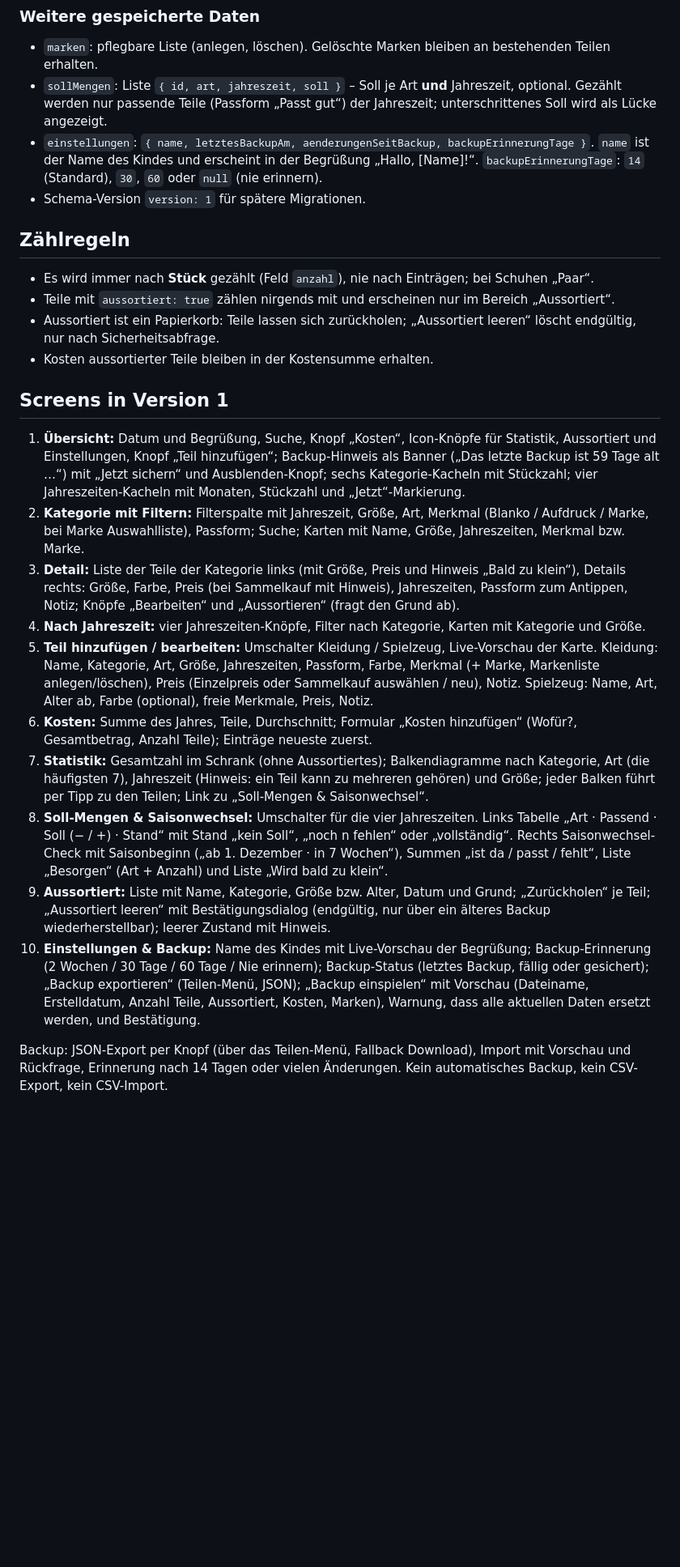
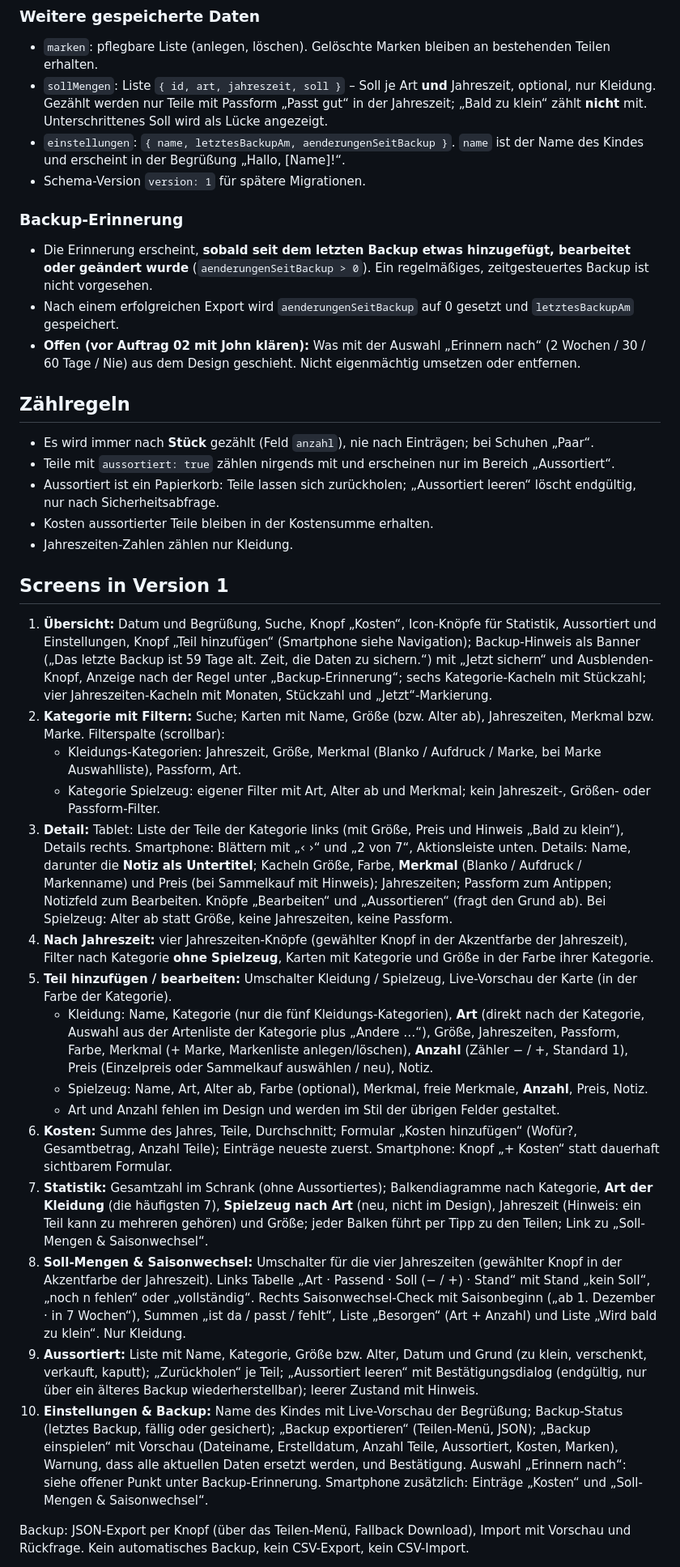
Before and after one commit to Konstantin-debug-2214/Kindergarderobe, a Markdown page: CLAUDE.md, the part around one of its changes. Shown at 81% size. Drawn GitHub-style; blank space fills up the shorter version.

```diff
--- a/CLAUDE.md
+++ b/CLAUDE.md
@@ -110,9 +142,15 @@ Die aktuelle Jahreszeit wird aus dem Datum bestimmt und mit „Jetzt“ markiert
 ### Weitere gespeicherte Daten
 
 - `marken`: pflegbare Liste (anlegen, löschen). Gelöschte Marken bleiben an bestehenden Teilen erhalten.
-- `sollMengen`: Liste `{ id, art, jahreszeit, soll }` – Soll je Art **und** Jahreszeit, optional. Gezählt werden nur passende Teile (Passform „Passt gut“) der Jahreszeit; unterschrittenes Soll wird als Lücke angezeigt.
-- `einstellungen`: `{ name, letztesBackupAm, aenderungenSeitBackup, backupErinnerungTage }`. `name` ist der Name des Kindes und erscheint in der Begrüßung „Hallo, [Name]!“. `backupErinnerungTage`: `14` (Standard), `30`, `60` oder `null` (nie erinnern).
+- `sollMengen`: Liste `{ id, art, jahreszeit, soll }` – Soll je Art **und** Jahreszeit, optional, nur Kleidung. Gezählt werden nur Teile mit Passform „Passt gut“ in der Jahreszeit; „Bald zu klein“ zählt **nicht** mit. Unterschrittenes Soll wird als Lücke angezeigt.
+- `einstellungen`: `{ name, letztesBackupAm, aenderungenSeitBackup }`. `name` ist der Name des Kindes und erscheint in der Begrüßung „Hallo, [Name]!“.
 - Schema-Version `version: 1` für spätere Migrationen.
+
+### Backup-Erinnerung
+
+- Die Erinnerung erscheint, **sobald seit dem letzten Backup etwas hinzugefügt, bearbeitet oder geändert wurde** (`aenderungenSeitBackup > 0`). Ein regelmäßiges, zeitgesteuertes Backup ist nicht vorgesehen.
+- Nach einem erfolgreichen Export wird `aenderungenSeitBackup` auf 0 gesetzt und `letztesBackupAm` gespeichert.
+- **Offen (vor Auftrag 02 mit John klären):** Was mit der Auswahl „Erinnern nach“ (2 Wochen / 30 / 60 Tage / Nie) aus dem Design geschieht. Nicht eigenmächtig umsetzen oder entfernen.
 
 ## Zählregeln
 
@@ -120,19 +158,25 @@ Die aktuelle Jahreszeit wird aus dem Datum bestimmt und mit „Jetzt“ markiert
 - Teile mit `aussortiert: true` zählen nirgends mit und erscheinen nur im Bereich „Aussortiert“.
 - Aussortiert ist ein Papierkorb: Teile lassen sich zurückholen; „Aussortiert leeren“ löscht endgültig, nur nach Sicherheitsabfrage.
 - Kosten aussortierter Teile bleiben in der Kostensumme erhalten.
+- Jahreszeiten-Zahlen zählen nur Kleidung.
 
 ## Screens in Version 1
 
-1. **Übersicht:** Datum und Begrüßung, Suche, Knopf „Kosten“, Icon-Knöpfe für Statistik, Aussortiert und Einstellungen, Knopf „Teil hinzufügen“; Backup-Hinweis als Banner („Das letzte Backup ist 59 Tage alt …“) mit „Jetzt sichern“ und Ausblenden-Knopf; sechs Kategorie-Kacheln mit Stückzahl; vier Jahreszeiten-Kacheln mit Monaten, Stückzahl und „Jetzt“-Markierung.
-2. **Kategorie mit Filtern:** Filterspalte mit Jahreszeit, Größe, Art, Merkmal (Blanko / Aufdruck / Marke, bei Marke Auswahlliste), Passform; Suche; Karten mit Name, Größe, Jahreszeiten, Merkmal bzw. Marke.
-3. **Detail:** Liste der Teile der Kategorie links (mit Größe, Preis und Hinweis „Bald zu klein“), Details rechts: Größe, Farbe, Preis (bei Sammelkauf mit Hinweis), Jahreszeiten, Passform zum Antippen, Notiz; Knöpfe „Bearbeiten“ und „Aussortieren“ (fragt den Grund ab).
-4. **Nach Jahreszeit:** vier Jahreszeiten-Knöpfe, Filter nach Kategorie, Karten mit Kategorie und Größe.
-5. **Teil hinzufügen / bearbeiten:** Umschalter Kleidung / Spielzeug, Live-Vorschau der Karte. Kleidung: Name, Kategorie, Art, Größe, Jahreszeiten, Passform, Farbe, Merkmal (+ Marke, Markenliste anlegen/löschen), Preis (Einzelpreis oder Sammelkauf auswählen / neu), Notiz. Spielzeug: Name, Art, Alter ab, Farbe (optional), freie Merkmale, Preis, Notiz.
-6. **Kosten:** Summe des Jahres, Teile, Durchschnitt; Formular „Kosten hinzufügen“ (Wofür?, Gesamtbetrag, Anzahl Teile); Einträge neueste zuerst.
-7. **Statistik:** Gesamtzahl im Schrank (ohne Aussortiertes); Balkendiagramme nach Kategorie, Art (die häufigsten 7), Jahreszeit (Hinweis: ein Teil kann zu mehreren gehören) und Größe; jeder Balken führt per Tipp zu den Teilen; Link zu „Soll-Mengen & Saisonwechsel“.
-8. **Soll-Mengen & Saisonwechsel:** Umschalter für die vier Jahreszeiten. Links Tabelle „Art · Passend · Soll (− / +) · Stand“ mit Stand „kein Soll“, „noch n fehlen“ oder „vollständig“. Rechts Saisonwechsel-Check mit Saisonbeginn („ab 1. Dezember · in 7 Wochen“), Summen „ist da / passt / fehlt“, Liste „Besorgen“ (Art + Anzahl) und Liste „Wird bald zu klein“.
-9. **Aussortiert:** Liste mit Name, Kategorie, Größe bzw. Alter, Datum und Grund; „Zurückholen“ je Teil; „Aussortiert leeren“ mit Bestätigungsdialog (endgültig, nur über ein älteres Backup wiederherstellbar); leerer Zustand mit Hinweis.
-10. **Einstellungen & Backup:** Name des Kindes mit Live-Vorschau der Begrüßung; Backup-Erinnerung (2 Wochen / 30 Tage / 60 Tage / Nie erinnern); Backup-Status (letztes Backup, fällig oder gesichert); „Backup exportieren“ (Teilen-Menü, JSON); „Backup einspielen“ mit Vorschau (Dateiname, Erstelldatum, Anzahl Teile, Aussortiert, Kosten, Marken), Warnung, dass alle aktuellen Daten ersetzt werden, und Bestätigung.
+1. **Übersicht:** Datum und Begrüßung, Suche, Knopf „Kosten“, Icon-Knöpfe für Statistik, Aussortiert und Einstellungen, Knopf „Teil hinzufügen“ (Smartphone siehe Navigation); Backup-Hinweis als Banner („Das letzte Backup ist 59 Tage alt. Zeit, die Daten zu sichern.“) mit „Jetzt sichern“ und Ausblenden-Knopf, Anzeige nach der Regel unter „Backup-Erinnerung“; sechs Kategorie-Kacheln mit Stückzahl; vier Jahreszeiten-Kacheln mit Monaten, Stückzahl und „Jetzt“-Markierung.
+2. **Kategorie mit Filtern:** Suche; Karten mit Name, Größe (bzw. Alter ab), Jahreszeiten, Merkmal bzw. Marke. Filterspalte (scrollbar):
+   - Kleidungs-Kategorien: Jahreszeit, Größe, Merkmal (Blanko / Aufdruck / Marke, bei Marke Auswahlliste), Passform, Art.
+   - Kategorie Spielzeug: eigener Filter mit Art, Alter ab und Merkmal; kein Jahreszeit-, Größen- oder Passform-Filter.
+3. **Detail:** Tablet: Liste der Teile der Kategorie links (mit Größe, Preis und Hinweis „Bald zu klein“), Details rechts. Smartphone: Blättern mit „‹ ›“ und „2 von 7“, Aktionsleiste unten. Details: Name, darunter die **Notiz als Untertitel**; Kacheln Größe, Farbe, **Merkmal** (Blanko / Aufdruck / Markenname) und Preis (bei Sammelkauf mit Hinweis); Jahreszeiten; Passform zum Antippen; Notizfeld zum Bearbeiten. Knöpfe „Bearbeiten“ und „Aussortieren“ (fragt den Grund ab). Bei Spielzeug: Alter ab statt Größe, keine Jahreszeiten, keine Passform.
+4. **Nach Jahreszeit:** vier Jahreszeiten-Knöpfe (gewählter Knopf in der Akzentfarbe der Jahreszeit), Filter nach Kategorie **ohne Spielzeug**, Karten mit Kategorie und Größe in der Farbe ihrer Kategorie.
+5. **Teil hinzufügen / bearbeiten:** Umschalter Kleidung / Spielzeug, Live-Vorschau der Karte (in der Farbe der Kategorie).
+   - Kleidung: Name, Kategorie (nur die fünf Kleidungs-Kategorien), **Art** (direkt nach der Kategorie, Auswahl aus der Artenliste der Kategorie plus „Andere …“), Größe, Jahreszeiten, Passform, Farbe, Merkmal (+ Marke, Markenliste anlegen/löschen), **Anzahl** (Zähler − / +, Standard 1), Preis (Einzelpreis oder Sammelkauf auswählen / neu), Notiz.
+   - Spielzeug: Name, Art, Alter ab, Farbe (optional), Merkmal, freie Merkmale, **Anzahl**, Preis, Notiz.
+   - Art und Anzahl fehlen im Design und werden im Stil der übrigen Felder gestaltet.
+6. **Kosten:** Summe des Jahres, Teile, Durchschnitt; Formular „Kosten hinzufügen“ (Wofür?, Gesamtbetrag, Anzahl Teile); Einträge neueste zuerst. Smartphone: Knopf „+ Kosten“ statt dauerhaft sichtbarem Formular.
+7. **Statistik:** Gesamtzahl im Schrank (ohne Aussortiertes); Balkendiagramme nach Kategorie, **Art der Kleidung** (die häufigsten 7), **Spielzeug nach Art** (neu, nicht im Design), Jahreszeit (Hinweis: ein Teil kann zu mehreren gehören) und Größe; jeder Balken führt per Tipp zu den Teilen; Link zu „Soll-Mengen & Saisonwechsel“.
+8. **Soll-Mengen & Saisonwechsel:** Umschalter für die vier Jahreszeiten (gewählter Knopf in der Akzentfarbe der Jahreszeit). Links Tabelle „Art · Passend · Soll (− / +) · Stand“ mit Stand „kein Soll“, „noch n fehlen“ oder „vollständig“. Rechts Saisonwechsel-Check mit Saisonbeginn („ab 1. Dezember · in 7 Wochen“), Summen „ist da / passt / fehlt“, Liste „Besorgen“ (Art + Anzahl) und Liste „Wird bald zu klein“. Nur Kleidung.
+9. **Aussortiert:** Liste mit Name, Kategorie, Größe bzw. Alter, Datum und Grund (zu klein, verschenkt, verkauft, kaputt); „Zurückholen“ je Teil; „Aussortiert leeren“ mit Bestätigungsdialog (endgültig, nur über ein älteres Backup wiederherstellbar); leerer Zustand mit Hinweis.
+10. **Einstellungen & Backup:** Name des Kindes mit Live-Vorschau der Begrüßung; Backup-Status (letztes Backup, fällig oder gesichert); „Backup exportieren“ (Teilen-Menü, JSON); „Backup einspielen“ mit Vorschau (Dateiname, Erstelldatum, Anzahl Teile, Aussortiert, Kosten, Marken), Warnung, dass alle aktuellen Daten ersetzt werden, und Bestätigung. Auswahl „Erinnern nach“: siehe offener Punkt unter Backup-Erinnerung. Smartphone zusätzlich: Einträge „Kosten“ und „Soll-Mengen & Saisonwechsel“.
 
-Backup: JSON-Export per Knopf (über das Teilen-Menü, Fallback Download), Import mit Vorschau und Rückfrage, Erinnerung nach 14 Tagen oder vielen Änderungen. Kein automatisches Backup, kein CSV-Export, kein CSV-Import.
+Backup: JSON-Export per Knopf (über das Teilen-Menü, Fallback Download), Import mit Vorschau und Rückfrage. Kein automatisches Backup, kein CSV-Export, kein CSV-Import.
 
```
Also changed, not shown: other parts of CLAUDE.md (+67 -18 lines).
